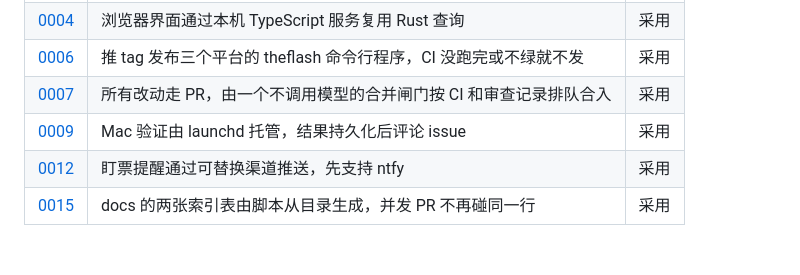
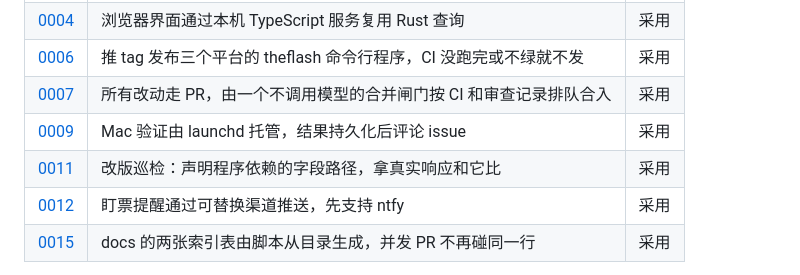
Before and after one commit to zbtzbtzbt/theFlash, a Markdown page: docs/decisions/README.md, the part around the change. GitHub-like rendering; blank space fills up the shorter version.

```diff
--- a/docs/decisions/README.md
+++ b/docs/decisions/README.md
@@ -56,6 +56,7 @@ theFlash 没有人类架构师，架构由 agent 决定。每个会影响后续
 | [0006](0006-release-cli-binaries.md) | 推 tag 发布三个平台的 theflash 命令行程序，CI 没跑完或不绿就不发 | 采用 |
 | [0007](0007-merge-gate.md) | 所有改动走 PR，由一个不调用模型的合并闸门按 CI 和审查记录排队合入 | 采用 |
 | [0009](0009-launchd-validation.md) | Mac 验证由 launchd 托管，结果持久化后评论 issue | 采用 |
+| [0011](0011-damai-revision-inspection.md) | 改版巡检：声明程序依赖的字段路径，拿真实响应和它比 | 采用 |
 | [0012](0012-phone-push.md) | 盯票提醒通过可替换渠道推送，先支持 ntfy | 采用 |
 | [0015](0015-generated-docs-indexes.md) | docs 的两张索引表由脚本从目录生成，并发 PR 不再碰同一行 | 采用 |
 <!-- docs-index:end -->
```
Also changed, not shown: docs/subsystems/README.md (+1 -0 lines), docs/subsystems/damai-inspect.md (+2 -0 lines).
